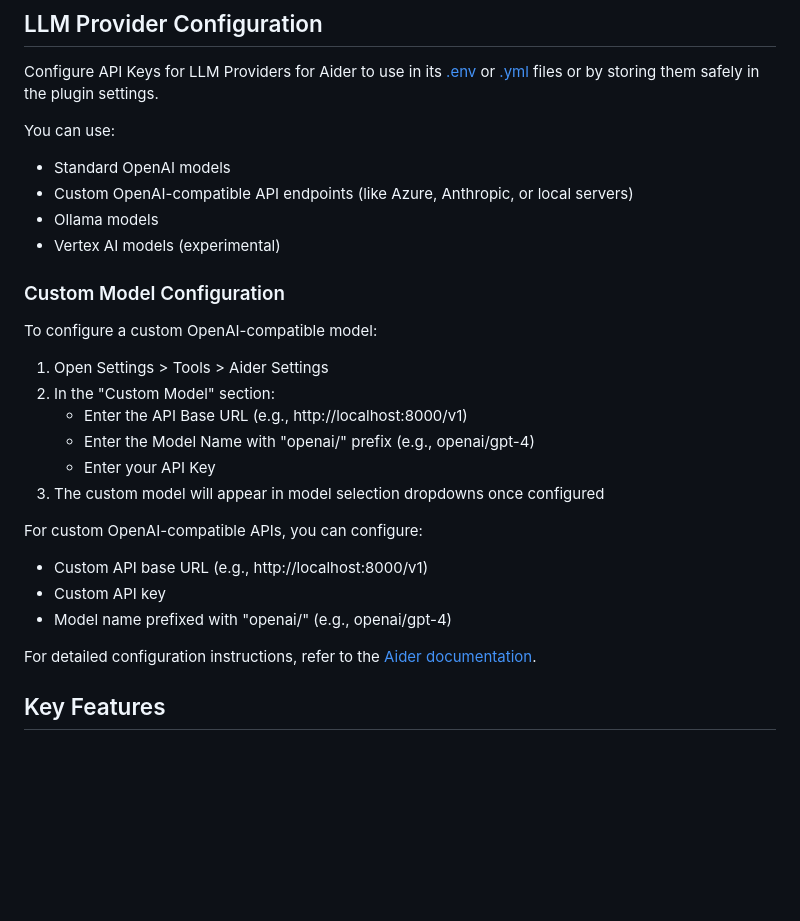
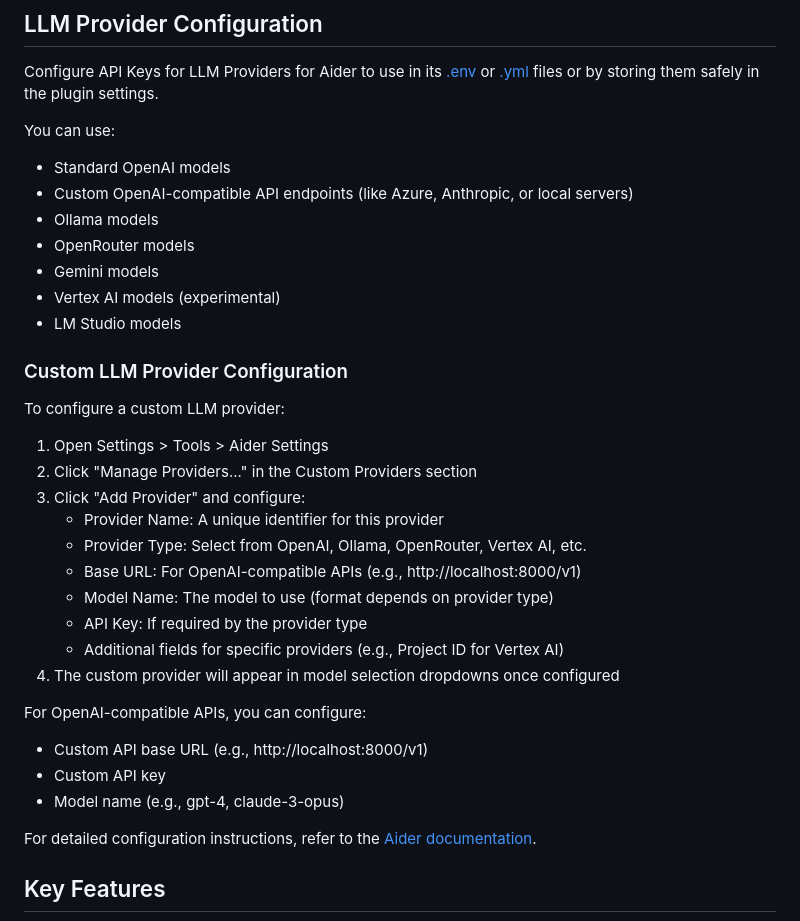
Before and after one commit to p-wegner/coding-aider, a Markdown page: README.md, the part around the change. GitHub-like rendering; blank space fills up the shorter version.

Commit message:
docs: update README with accurate custom LLM provider configuration

```diff
--- a/README.md
+++ b/README.md
@@ -35,24 +35,30 @@ You can use:
 - Standard OpenAI models
 - Custom OpenAI-compatible API endpoints (like Azure, Anthropic, or local servers)
 - Ollama models
+- OpenRouter models
+- Gemini models
 - Vertex AI models (experimental)
+- LM Studio models
 
-### Custom Model Configuration
+### Custom LLM Provider Configuration
 
-To configure a custom OpenAI-compatible model:
+To configure a custom LLM provider:
 
 1. Open Settings > Tools > Aider Settings
-2. In the "Custom Model" section:
-    - Enter the API Base URL (e.g., http://localhost:8000/v1)
-    - Enter the Model Name with "openai/" prefix (e.g., openai/gpt-4)
-    - Enter your API Key
-3. The custom model will appear in model selection dropdowns once configured
+2. Click "Manage Providers..." in the Custom Providers section
+3. Click "Add Provider" and configure:
+   - Provider Name: A unique identifier for this provider
+   - Provider Type: Select from OpenAI, Ollama, OpenRouter, Vertex AI, etc.
+   - Base URL: For OpenAI-compatible APIs (e.g., http://localhost:8000/v1)
+   - Model Name: The model to use (format depends on provider type)
+   - API Key: If required by the provider type
+   - Additional fields for specific providers (e.g., Project ID for Vertex AI)
+4. The custom provider will appear in model selection dropdowns once configured
 
-For custom OpenAI-compatible APIs, you can configure:
-
+For OpenAI-compatible APIs, you can configure:
 - Custom API base URL (e.g., http://localhost:8000/v1)
 - Custom API key
-- Model name prefixed with "openai/" (e.g., openai/gpt-4)
+- Model name (e.g., gpt-4, claude-3-opus)
 
 For detailed configuration instructions, refer to
 the [Aider documentation](https://aider.chat/docs/llms/openai-compat.html).
```
